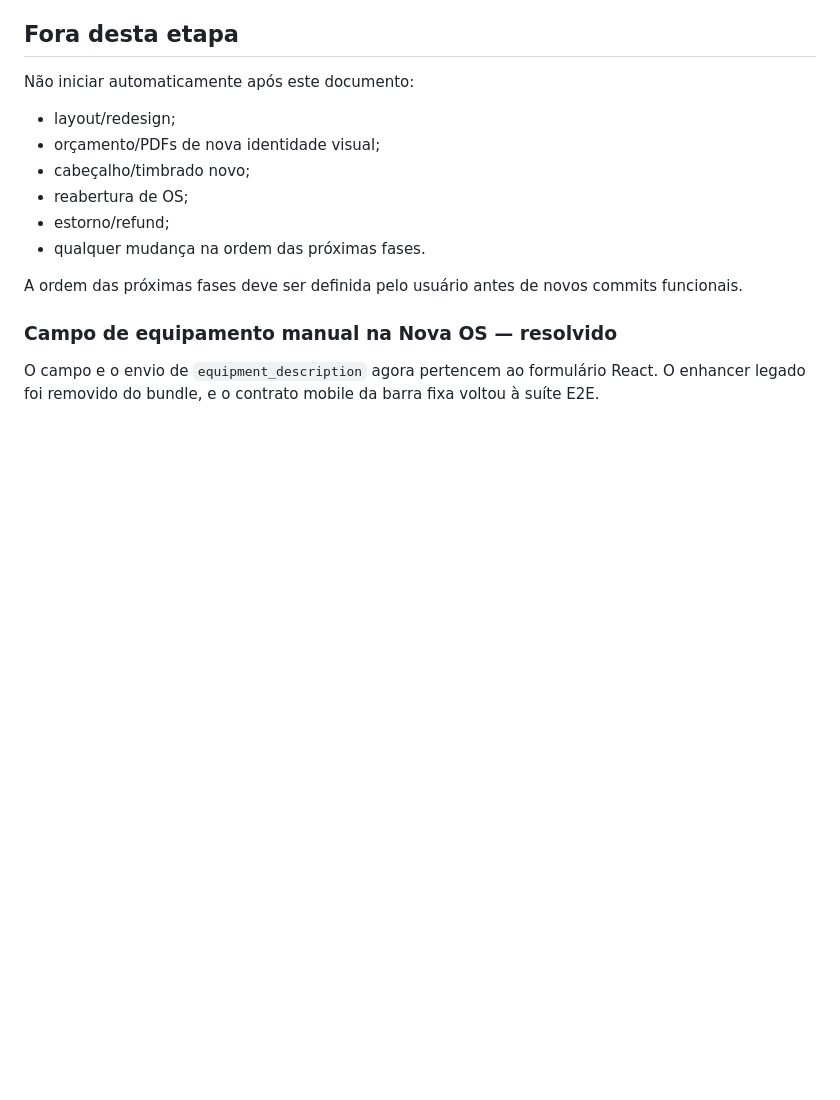
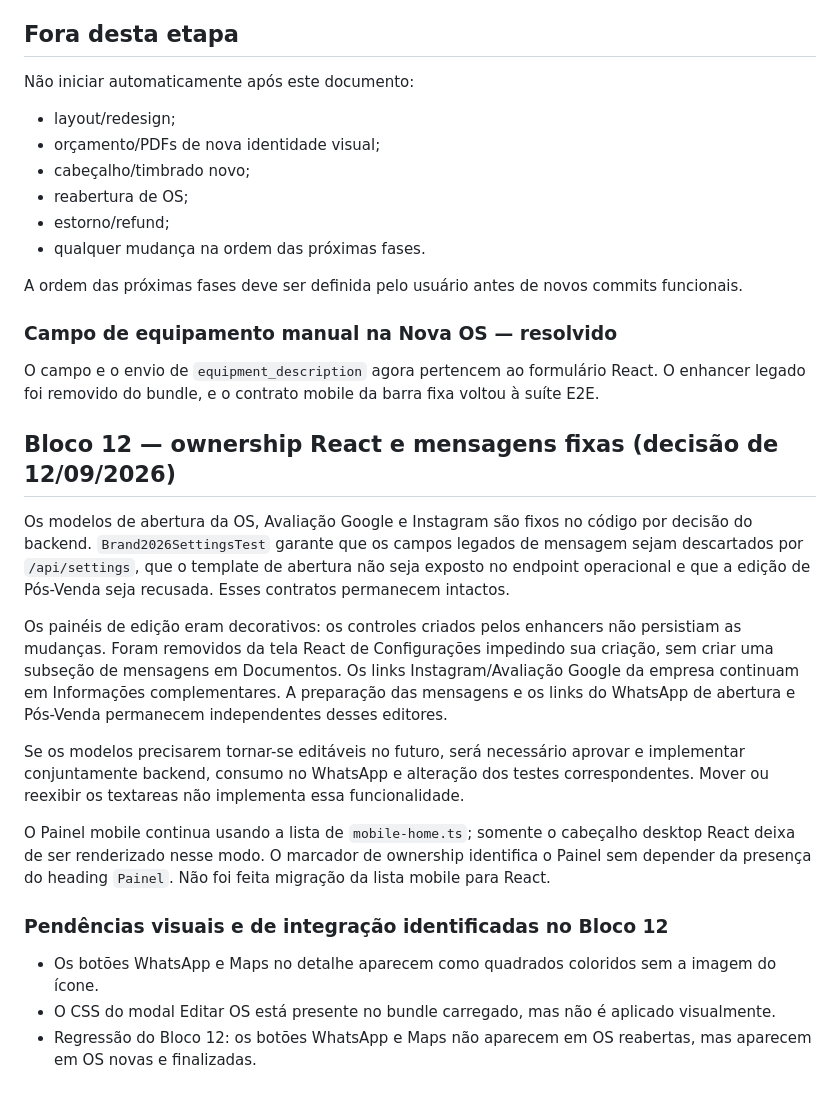
Before and after one commit to dsnakeall-crypto/arlinformatica, a Markdown page: TECHNICAL_DEBT.md, the part around the change. Rendered like a GitHub page; blank space fills up the shorter version.

Commit message:
docs: registrar bloco 12

```diff
--- a/TECHNICAL_DEBT.md
+++ b/TECHNICAL_DEBT.md
@@ -76,3 +76,19 @@ A ordem das próximas fases deve ser definida pelo usuário antes de novos commi
 ### Campo de equipamento manual na Nova OS — resolvido
 
 O campo e o envio de `equipment_description` agora pertencem ao formulário React. O enhancer legado foi removido do bundle, e o contrato mobile da barra fixa voltou à suíte E2E.
+
+## Bloco 12 — ownership React e mensagens fixas (decisão de 12/09/2026)
+
+Os modelos de abertura da OS, Avaliação Google e Instagram são fixos no código por decisão do backend. `Brand2026SettingsTest` garante que os campos legados de mensagem sejam descartados por `/api/settings`, que o template de abertura não seja exposto no endpoint operacional e que a edição de Pós-Venda seja recusada. Esses contratos permanecem intactos.
+
+Os painéis de edição eram decorativos: os controles criados pelos enhancers não persistiam as mudanças. Foram removidos da tela React de Configurações impedindo sua criação, sem criar uma subseção de mensagens em Documentos. Os links Instagram/Avaliação Google da empresa continuam em Informações complementares. A preparação das mensagens e os links do WhatsApp de abertura e Pós-Venda permanecem independentes desses editores.
+
+Se os modelos precisarem tornar-se editáveis no futuro, será necessário aprovar e implementar conjuntamente backend, consumo no WhatsApp e alteração dos testes correspondentes. Mover ou reexibir os textareas não implementa essa funcionalidade.
+
+O Painel mobile continua usando a lista de `mobile-home.ts`; somente o cabeçalho desktop React deixa de ser renderizado nesse modo. O marcador de ownership identifica o Painel sem depender da presença do heading `Painel`. Não foi feita migração da lista mobile para React.
+
+### Pendências visuais e de integração identificadas no Bloco 12
+
+- Os botões WhatsApp e Maps no detalhe aparecem como quadrados coloridos sem a imagem do ícone.
+- O CSS do modal Editar OS está presente no bundle carregado, mas não é aplicado visualmente.
+- Regressão do Bloco 12: os botões WhatsApp e Maps não aparecem em OS reabertas, mas aparecem em OS novas e finalizadas.
```
Also changed, not shown: CHECKLIST_FINAL.md (+10 -0 lines), docs/BLOCO_12_ISOLAMENTO_REACT.md (added, +41 -0 lines).
